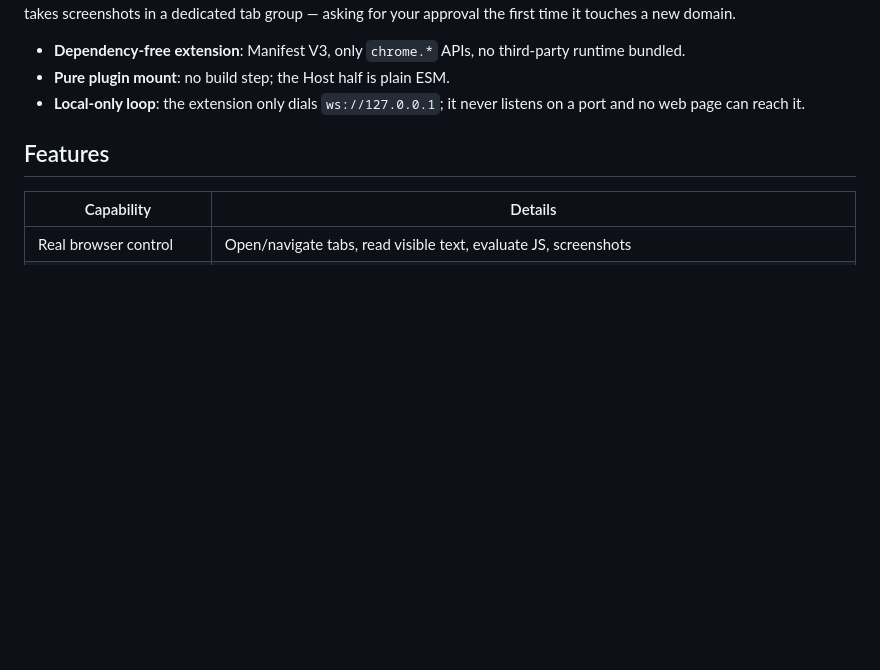
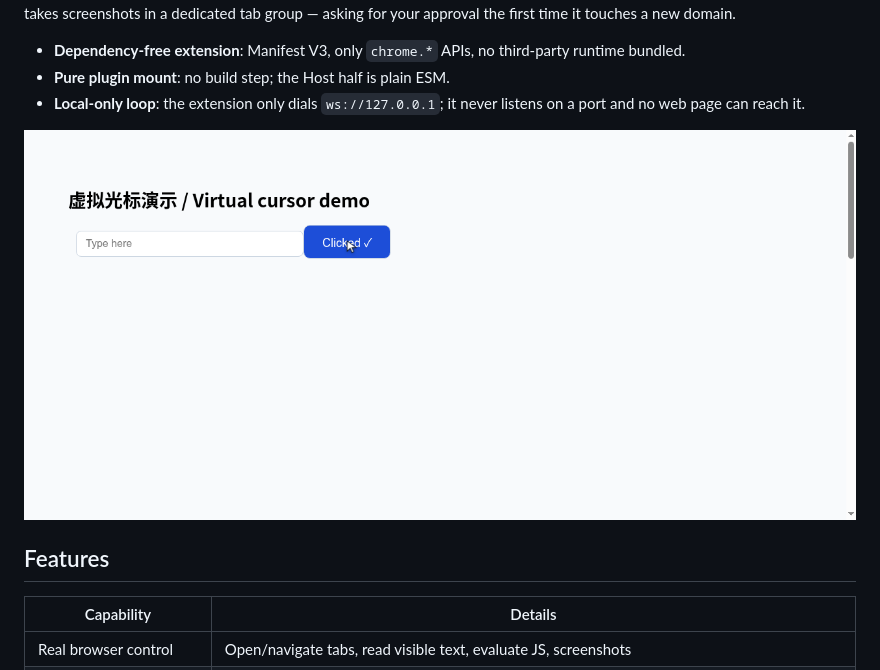
Before and after one commit to yelinos/dsh-chrome-bridge, a Markdown page: README.en.md, the part around the change. GitHub-like rendering; pictures changed too: docs/cursor-demo.png (added); blank space fills up the shorter version.

Commit message:
docs: add virtual cursor demo screenshot

```diff
--- a/README.en.md
+++ b/README.en.md
@@ -18,6 +18,8 @@ for your approval the first time it touches a new domain.
 - **Pure plugin mount**: no build step; the Host half is plain ESM.
 - **Local-only loop**: the extension only dials `ws://127.0.0.1`; it never
   listens on a port and no web page can reach it.
+
+![Virtual cursor demo](docs/cursor-demo.png)
 
 ## Features
 
```
Also changed, not shown: README.md (+2 -0 lines).
